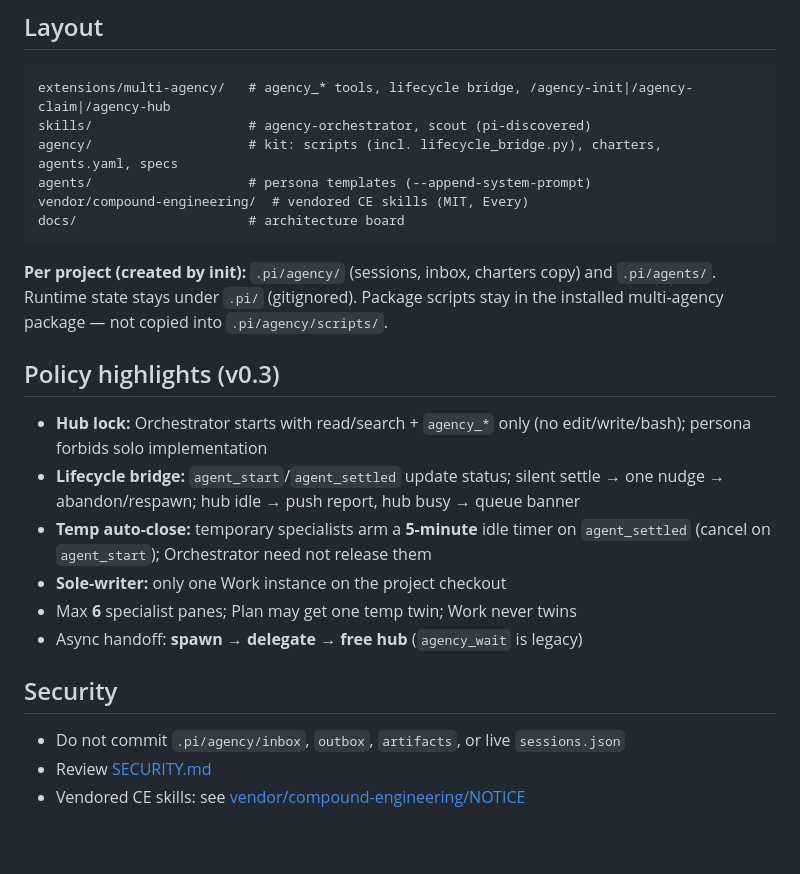
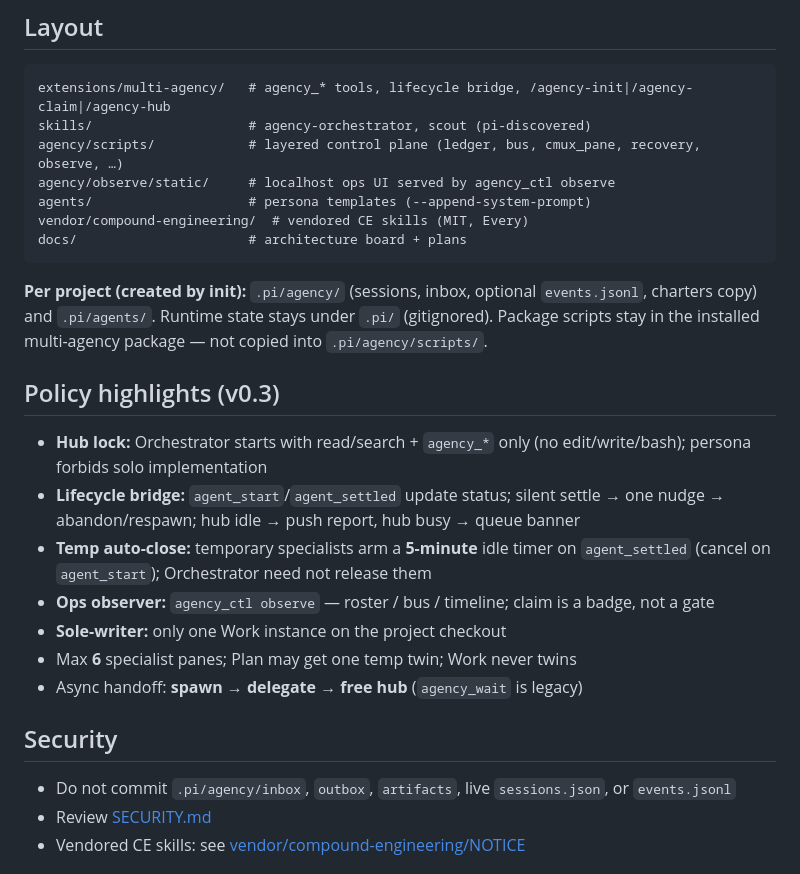
Before and after one commit to tejasghutukade/pi-multi-agency, a Markdown page: README.md, the part around the change. Rendered like a GitHub page; blank space fills up the shorter version.

Commit message:
Document layered control plane, ops observer, and atomic sessions writes.
Co-authored-by: Cursor <cursoragent@cursor.com>

````diff
--- a/README.md
+++ b/README.md
@@ -107,26 +107,28 @@ python3 /path/to/multi-agency/agency/scripts/agency_ctl.py observe
 ```
 extensions/multi-agency/   # agency_* tools, lifecycle bridge, /agency-init|/agency-claim|/agency-hub
 skills/                    # agency-orchestrator, scout (pi-discovered)
-agency/                    # kit: scripts (incl. lifecycle_bridge.py), charters, agents.yaml, specs
+agency/scripts/            # layered control plane (ledger, bus, cmux_pane, recovery, observe, …)
+agency/observe/static/     # localhost ops UI served by agency_ctl observe
 agents/                    # persona templates (--append-system-prompt)
 vendor/compound-engineering/  # vendored CE skills (MIT, Every)
-docs/                      # architecture board
+docs/                      # architecture board + plans
 ```
 
-**Per project (created by init):** `.pi/agency/` (sessions, inbox, charters copy) and `.pi/agents/`. Runtime state stays under `.pi/` (gitignored). Package scripts stay in the installed multi-agency package — not copied into `.pi/agency/scripts/`.
+**Per project (created by init):** `.pi/agency/` (sessions, inbox, optional `events.jsonl`, charters copy) and `.pi/agents/`. Runtime state stays under `.pi/` (gitignored). Package scripts stay in the installed multi-agency package — not copied into `.pi/agency/scripts/`.
 
 ## Policy highlights (v0.3)
 
 - **Hub lock:** Orchestrator starts with read/search + `agency_*` only (no edit/write/bash); persona forbids solo implementation
 - **Lifecycle bridge:** `agent_start`/`agent_settled` update status; silent settle → one nudge → abandon/respawn; hub idle → push report, hub busy → queue banner
 - **Temp auto-close:** temporary specialists arm a **5-minute** idle timer on `agent_settled` (cancel on `agent_start`); Orchestrator need not release them
+- **Ops observer:** `agency_ctl observe` — roster / bus / timeline; claim is a badge, not a gate
 - **Sole-writer:** only one Work instance on the project checkout
 - Max **6** specialist panes; Plan may get one temp twin; Work never twins
 - Async handoff: **spawn → delegate → free hub** (`agency_wait` is legacy)
 
 ## Security
 
-- Do not commit `.pi/agency/inbox`, `outbox`, `artifacts`, or live `sessions.json`
+- Do not commit `.pi/agency/inbox`, `outbox`, `artifacts`, live `sessions.json`, or `events.jsonl`
 - Review [SECURITY.md](./SECURITY.md)
 - Vendored CE skills: see [vendor/compound-engineering/NOTICE](./vendor/compound-engineering/NOTICE)
 
````
Also changed, not shown: docs/architecture.md (+4 -2 lines).
